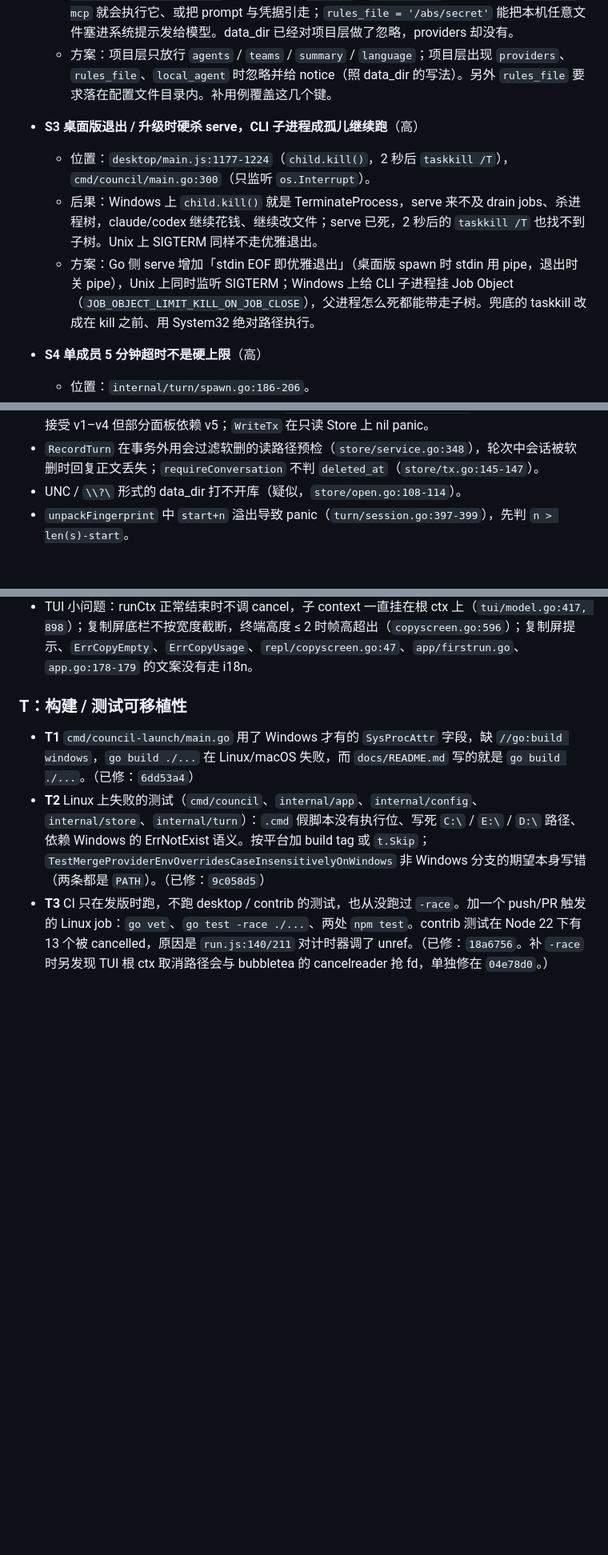
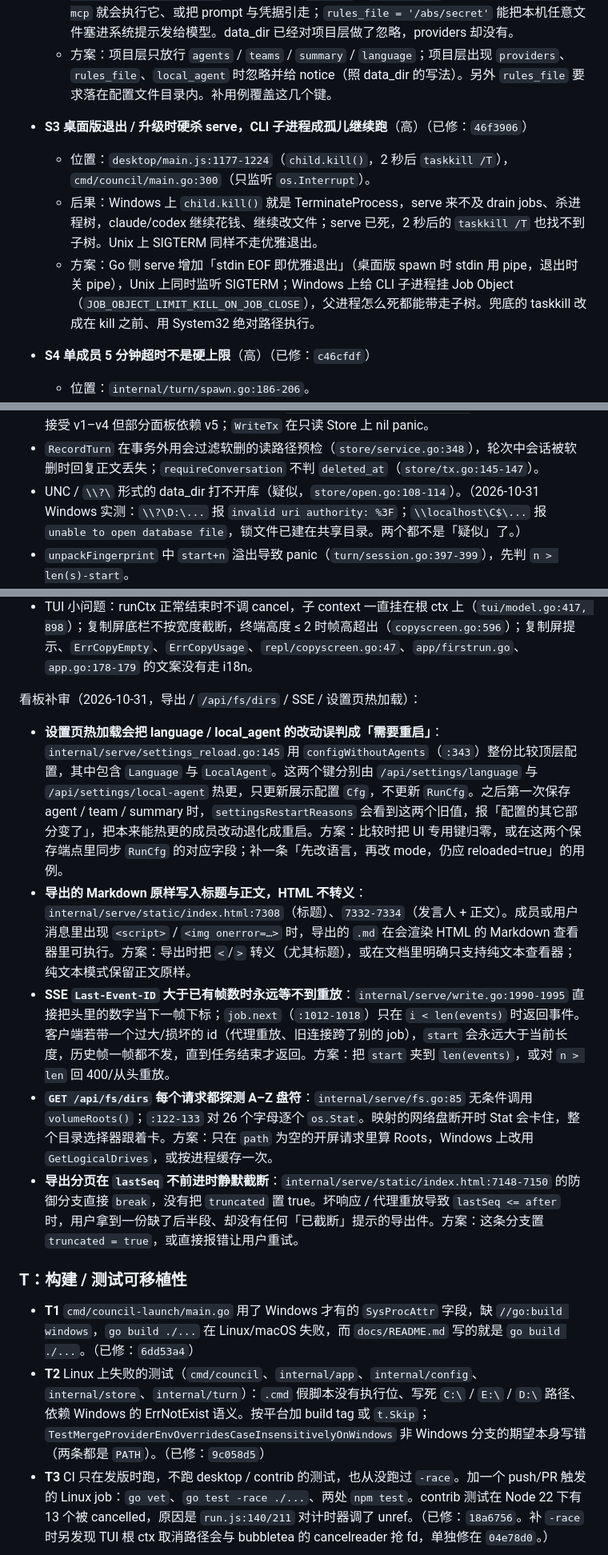
Before and after one commit to imrooki/council, a Markdown page: CLAUDE.md, 3 parts joined by grey strips. Shown at 80% size. GitHub-like rendering; blank space fills up the shorter version.

Commit message:
docs(claude): 补记看板补审发现与 S3/S4/B7 哈希

```diff
--- a/CLAUDE.md
+++ b/CLAUDE.md
@@ -53,12 +53,12 @@ cd contrib/dsh-subagent-council && npm test
   - 后果：仓库里放 `.council/config.toml`，写 `[providers.claude] command = …` 或 `env = ['ANTHROPIC_BASE_URL=…']`，在该目录跑 `council` / `council ask` / 宿主拉起的 `council mcp` 就会执行它、或把 prompt 与凭据引走；`rules_file = '/abs/secret'` 能把本机任意文件塞进系统提示发给模型。data_dir 已经对项目层做了忽略，providers 却没有。
   - 方案：项目层只放行 `agents` / `teams` / `summary` / `language`；项目层出现 `providers`、`rules_file`、`local_agent` 时忽略并给 notice（照 data_dir 的写法）。另外 `rules_file` 要求落在配置文件目录内。补用例覆盖这几个键。
 
-- **S3 桌面版退出 / 升级时硬杀 serve，CLI 子进程成孤儿继续跑**（高）
+- **S3 桌面版退出 / 升级时硬杀 serve，CLI 子进程成孤儿继续跑**（高）（已修：`46f3906`）
   - 位置：`desktop/main.js:1177-1224`（`child.kill()`，2 秒后 `taskkill /T`），`cmd/council/main.go:300`（只监听 `os.Interrupt`）。
   - 后果：Windows 上 `child.kill()` 就是 TerminateProcess，serve 来不及 drain jobs、杀进程树，claude/codex 继续花钱、继续改文件；serve 已死，2 秒后的 `taskkill /T` 也找不到子树。Unix 上 SIGTERM 同样不走优雅退出。
   - 方案：Go 侧 serve 增加「stdin EOF 即优雅退出」（桌面版 spawn 时 stdin 用 pipe，退出时关 pipe），Unix 上同时监听 SIGTERM；Windows 上给 CLI 子进程挂 Job Object（`JOB_OBJECT_LIMIT_KILL_ON_JOB_CLOSE`），父进程怎么死都能带走子树。兜底的 taskkill 改成在 kill 之前、用 System32 绝对路径执行。
 
-- **S4 单成员 5 分钟超时不是硬上限**（高）
+- **S4 单成员 5 分钟超时不是硬上限**（高）（已修：`c46cfdf`）
   - 位置：`internal/turn/spawn.go:186-206`。
   - 后果：stdout/stderr 是 capWriter（不是文件），`cmd.Wait()` 要等管道 EOF；CLI 留下的后台子进程继承了管道就会卡住 Wait。同进程组时：CLI 正常 exit 0 也被记成超时，已付费的回答被丢；用 setsid 逃出进程组时：`<-waitErr` 无限阻塞，整轮、取消、headless 总超时全卡住。
   - 方案：`cmd.WaitDelay = 2*time.Second`，把 `exec.ErrWaitDelay` 当正常退出；超时分支的 `<-waitErr` 也加上限。用假 CLI 脚本（`sleep 6 &` / `setsid sleep 6 &`）写回归用例（非 Windows 加 build tag）。
@@ -112,7 +112,7 @@ cd contrib/dsh-subagent-council && npm test
 - 时间列按 TEXT 排序，`RFC3339Nano` 去尾零导致顺序错（`store/open.go:301-303` 等），改定宽格式并迁移旧数据。
 - 只读 Store 只在打开时探测一次 schema（`store/open_readonly.go:92-102`）；OpenReadOnly 接受 v1–v4 但部分面板依赖 v5；`WriteTx` 在只读 Store 上 nil panic。
 - `RecordTurn` 在事务外用会过滤软删的读路径预检（`store/service.go:348`），轮次中会话被软删时回复正文丢失；`requireConversation` 不判 `deleted_at`（`store/tx.go:145-147`）。
-- UNC / `\\?\` 形式的 data_dir 打不开库（疑似，`store/open.go:108-114`）。
+- UNC / `\\?\` 形式的 data_dir 打不开库（疑似，`store/open.go:108-114`）。（2026-10-31 Windows 实测：`\\?\D:\...` 报 `invalid uri authority: %3F`；`\\localhost\C$\...` 报 `unable to open database file`，锁文件已建在共享目录。两个都不是「疑似」了。）
 - `unpackFingerprint` 中 `start+n` 溢出导致 panic（`turn/session.go:397-399`），先判 `n > len(s)-start`。
 - grok/agy 首轮正文以问题开头，问题以 `-` 开头时会被当成 flag（`provider/grok.go:100`、`agy.go:104`，未用真 CLI 复现）。
 - READ 档 `council-role.txt` 在 serve 并发 job 下被并发截断重写（疑似，`turn/spawn.go:140-148`）。
@@ -125,6 +125,14 @@ cd contrib/dsh-subagent-council && npm test
 - 命令只认半角 `/`（`internal/repl/commands.go:183`、`seam.go:68`）：全角 `／use 123` 被当成发言落库，TUI 默认开自动回复时还会问全员一轮、花钱。`/to` 的 id 列表也不认全角逗号（`commands.go:420`）。
 - `/cost --round` 要求完整 round_id，但界面只显示末 6 位（`repl/roundobs.go:190`），照抄一定得到「没有记账行」（`repl/cost.go:332`）。支持后缀匹配，或打印完整 id。
 - TUI 小问题：runCtx 正常结束时不调 cancel，子 context 一直挂在根 ctx 上（`tui/model.go:417, 898`）；复制屏底栏不按宽度截断，终端高度 ≤ 2 时帧高超出（`copyscreen.go:596`）；复制屏提示、`ErrCopyEmpty`、`ErrCopyUsage`、`repl/copyscreen.go:47`、`app/firstrun.go`、`app.go:178-179` 的文案没有走 i18n。
+
+看板补审（2026-10-31，导出 / `/api/fs/dirs` / SSE / 设置页热加载）：
+
+- **设置页热加载会把 language / local_agent 的改动误判成「需要重启」**：`internal/serve/settings_reload.go:145` 用 `configWithoutAgents`（`:343`）整份比较顶层配置，其中包含 `Language` 与 `LocalAgent`。这两个键分别由 `/api/settings/language` 与 `/api/settings/local-agent` 热更，只更新展示配置 `Cfg`，不更新 `RunCfg`。之后第一次保存 agent / team / summary 时，`settingsRestartReasons` 会看到这两个旧值，报「配置的其它部分变了」，把本来能热更的成员改动退化成重启。方案：比较时把 UI 专用键归零，或在这两个保存端点里同步 `RunCfg` 的对应字段；补一条「先改语言，再改 mode，仍应 reloaded=true」的用例。
+- **导出的 Markdown 原样写入标题与正文，HTML 不转义**：`internal/serve/static/index.html:7308`（标题）、`7332-7334`（发言人 + 正文）。成员或用户消息里出现 `<script>` / `<img onerror=…>` 时，导出的 `.md` 在会渲染 HTML 的 Markdown 查看器里可执行。方案：导出时把 `<`/`>` 转义（尤其标题），或在文档里明确只支持纯文本查看器；纯文本模式保留正文原样。
+- **SSE `Last-Event-ID` 大于已有帧数时永远等不到重放**：`internal/serve/write.go:1990-1995` 直接把头里的数字当下一帧下标；`job.next`（`:1012-1018`）只在 `i < len(events)` 时返回事件。客户端若带一个过大/损坏的 id（代理重放、旧连接跨了别的 job），`start` 会永远大于当前长度，历史帧一帧都不发，直到任务结束才返回。方案：把 `start` 夹到 `len(events)`，或对 `n > len` 回 400/从头重放。
+- **`GET /api/fs/dirs` 每个请求都探测 A–Z 盘符**：`internal/serve/fs.go:85` 无条件调用 `volumeRoots()`；`:122-133` 对 26 个字母逐个 `os.Stat`。映射的网络盘断开时 Stat 会卡住，整个目录选择器跟着卡。方案：只在 `path` 为空的开屏请求里算 Roots，Windows 上改用 `GetLogicalDrives`，或按进程缓存一次。
+- **导出分页在 `lastSeq` 不前进时静默截断**：`internal/serve/static/index.html:7148-7150` 的防御分支直接 `break`，没有把 `truncated` 置 true。坏响应 / 代理重放导致 `lastSeq <= after` 时，用户拿到一份缺了后半段、却没有任何「已截断」提示的导出件。方案：这条分支置 `truncated = true`，或直接报错让用户重试。
 
 ### T：构建 / 测试可移植性
 
```
Also changed, not shown: other parts of CLAUDE.md (+4 -4 lines).
